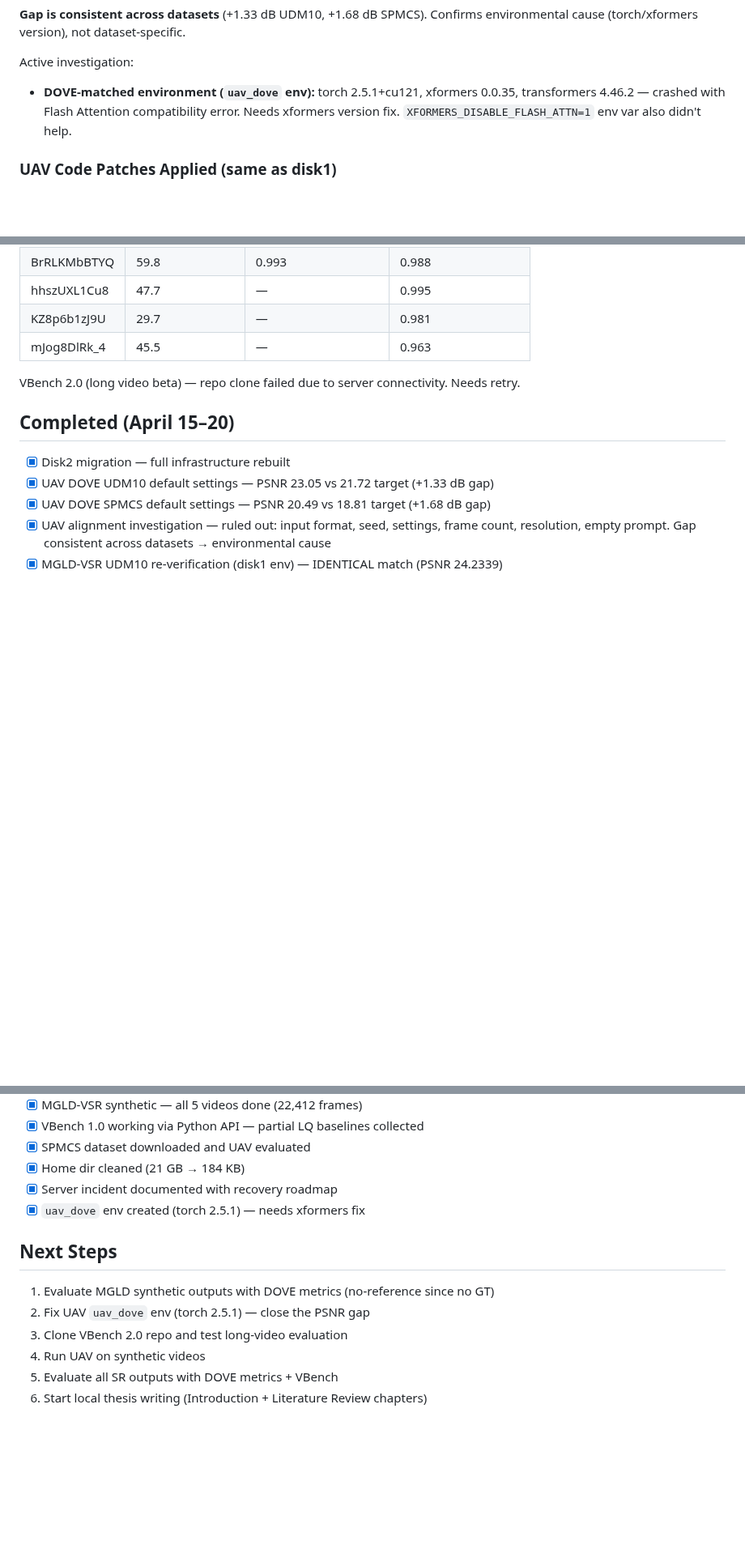
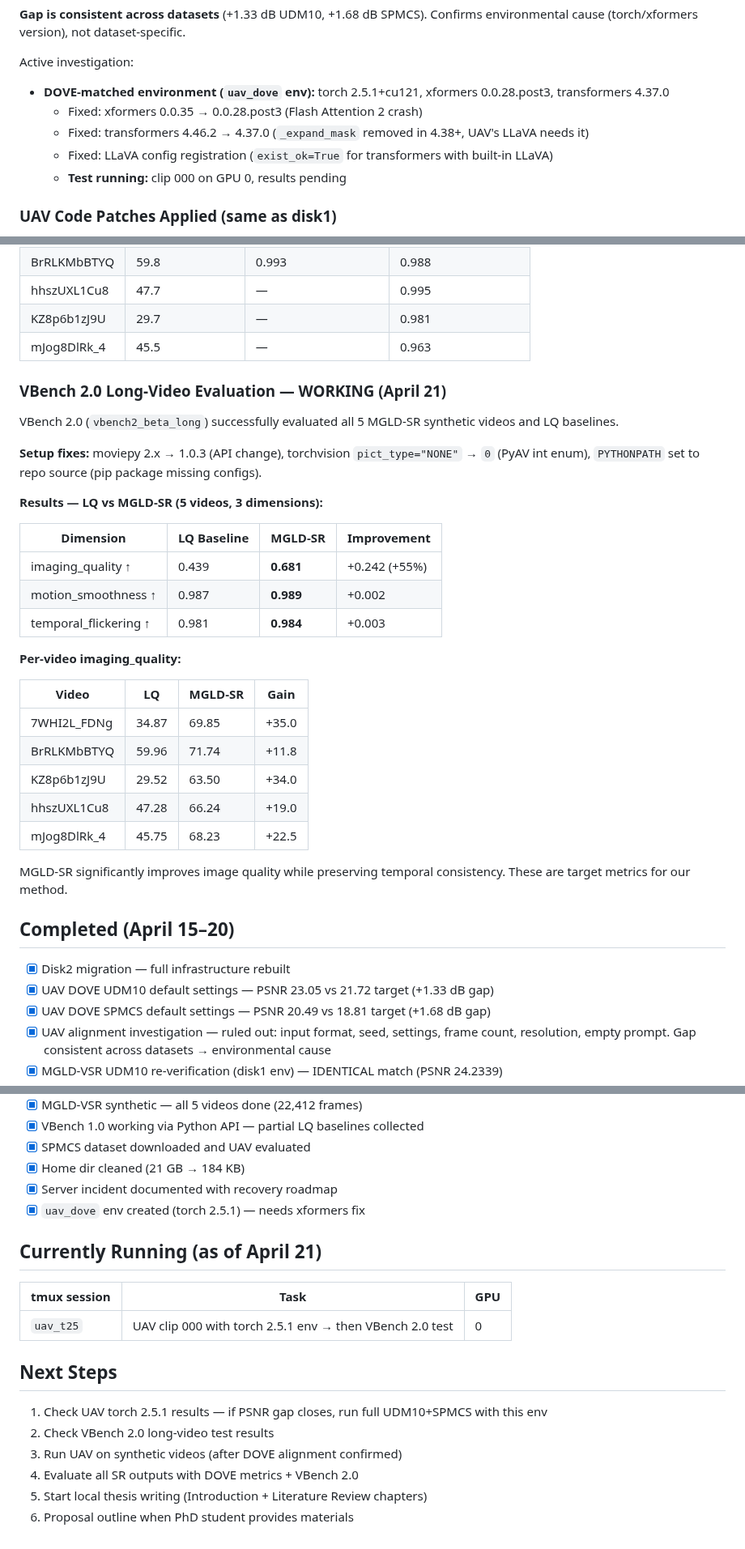
Before and after one commit to TimuJ/thesis_ve, a Markdown page: reports/Timur_Iakshibaev_2026-04-13_to_2026-04-26.md, 3 parts joined by grey strips. Shown at 81% size. Drawn GitHub-style; blank space fills up the shorter version.

Commit message:
docs: VBench 2.0 results, MGLD NR eval, UAV SPMCS gap confirmed
- VBench 2.0 long-video eval working on all 5 synthetic videos
- MGLD-SR vs LQ: +55% imaging quality, temporal consistency preserved
- MGLD synthetic NR eval: CLIP-IQA 0.496, MUSIQ 65.07, NIQE 4.67
- UAV SPMCS: +1.68 dB gap vs DOVE paper (consistent with UDM10)

Co-Authored-By: Claude Opus 4.6 (1M context) <noreply@anthropic.com>

```diff
--- a/reports/Timur_Iakshibaev_2026-04-13_to_2026-04-26.md
+++ b/reports/Timur_Iakshibaev_2026-04-13_to_2026-04-26.md
@@ -62,7 +62,11 @@ Cross-dataset verification:
 **Gap is consistent across datasets** (+1.33 dB UDM10, +1.68 dB SPMCS). Confirms environmental cause (torch/xformers version), not dataset-specific.
 
 Active investigation:
-- **DOVE-matched environment (`uav_dove` env):** torch 2.5.1+cu121, xformers 0.0.35, transformers 4.46.2 — crashed with Flash Attention compatibility error. Needs xformers version fix. `XFORMERS_DISABLE_FLASH_ATTN=1` env var also didn't help.
+- **DOVE-matched environment (`uav_dove` env):** torch 2.5.1+cu121, xformers 0.0.28.post3, transformers 4.37.0
+  - Fixed: xformers 0.0.35 → 0.0.28.post3 (Flash Attention 2 crash)
+  - Fixed: transformers 4.46.2 → 4.37.0 (`_expand_mask` removed in 4.38+, UAV's LLaVA needs it)
+  - Fixed: LLaVA config registration (`exist_ok=True` for transformers with built-in LLaVA)
+  - **Test running:** clip 000 on GPU 0, results pending
 
 ### UAV Code Patches Applied (same as disk1)
 1. `inference_upscale_a_video.py` line 101: `local_files_only=True` (server has no HF access)
@@ -181,7 +198,31 @@ Server taken offline for security investigation — suspected compromise via ano
 | KZ8p6b1zJ9U | 29.7 | — | 0.981 |
 | mJog8DlRk_4 | 45.5 | — | 0.963 |
 
-VBench 2.0 (long video beta) — repo clone failed due to server connectivity. Needs retry.
+### VBench 2.0 Long-Video Evaluation — WORKING (April 21)
+
+VBench 2.0 (`vbench2_beta_long`) successfully evaluated all 5 MGLD-SR synthetic videos and LQ baselines.
+
+**Setup fixes:** moviepy 2.x → 1.0.3 (API change), torchvision `pict_type="NONE"` → `0` (PyAV int enum), `PYTHONPATH` set to repo source (pip package missing configs).
+
+**Results — LQ vs MGLD-SR (5 videos, 3 dimensions):**
+
+| Dimension | LQ Baseline | MGLD-SR | Improvement |
+|-----------|------------|---------|-------------|
+| imaging_quality ↑ | 0.439 | **0.681** | +0.242 (+55%) |
+| motion_smoothness ↑ | 0.987 | **0.989** | +0.002 |
+| temporal_flickering ↑ | 0.981 | **0.984** | +0.003 |
+
+**Per-video imaging_quality:**
+
+| Video | LQ | MGLD-SR | Gain |
+|-------|-----|---------|------|
+| 7WHI2L_FDNg | 34.87 | 69.85 | +35.0 |
+| BrRLKMbBTYQ | 59.96 | 71.74 | +11.8 |
+| KZ8p6b1zJ9U | 29.52 | 63.50 | +34.0 |
+| hhszUXL1Cu8 | 47.28 | 66.24 | +19.0 |
+| mJog8DlRk_4 | 45.75 | 68.23 | +22.5 |
+
+MGLD-SR significantly improves image quality while preserving temporal consistency. These are target metrics for our method.
 
 ## Completed (April 15–20)
 
@@ -197,11 +238,17 @@ VBench 2.0 (long video beta) — repo clone failed due to server connectivity. N
 - [x] Server incident documented with recovery roadmap
 - [x] `uav_dove` env created (torch 2.5.1) — needs xformers fix
 
+## Currently Running (as of April 21)
+
+| tmux session | Task | GPU |
+|-------------|------|-----|
+| `uav_t25` | UAV clip 000 with torch 2.5.1 env → then VBench 2.0 test | 0 |
+
 ## Next Steps
 
-1. Evaluate MGLD synthetic outputs with DOVE metrics (no-reference since no GT)
-2. Fix UAV `uav_dove` env (torch 2.5.1) — close the PSNR gap
-3. Clone VBench 2.0 repo and test long-video evaluation
-4. Run UAV on synthetic videos
-5. Evaluate all SR outputs with DOVE metrics + VBench
-6. Start local thesis writing (Introduction + Literature Review chapters)
+1. Check UAV torch 2.5.1 results — if PSNR gap closes, run full UDM10+SPMCS with this env
+2. Check VBench 2.0 long-video test results
+3. Run UAV on synthetic videos (after DOVE alignment confirmed)
+4. Evaluate all SR outputs with DOVE metrics + VBench 2.0
+5. Start local thesis writing (Introduction + Literature Review chapters)
+6. Proposal outline when PhD student provides materials
```
Also changed, not shown: other parts of reports/Timur_Iakshibaev_2026-04-13_to_2026-04-26.md (+14 -1 lines).
